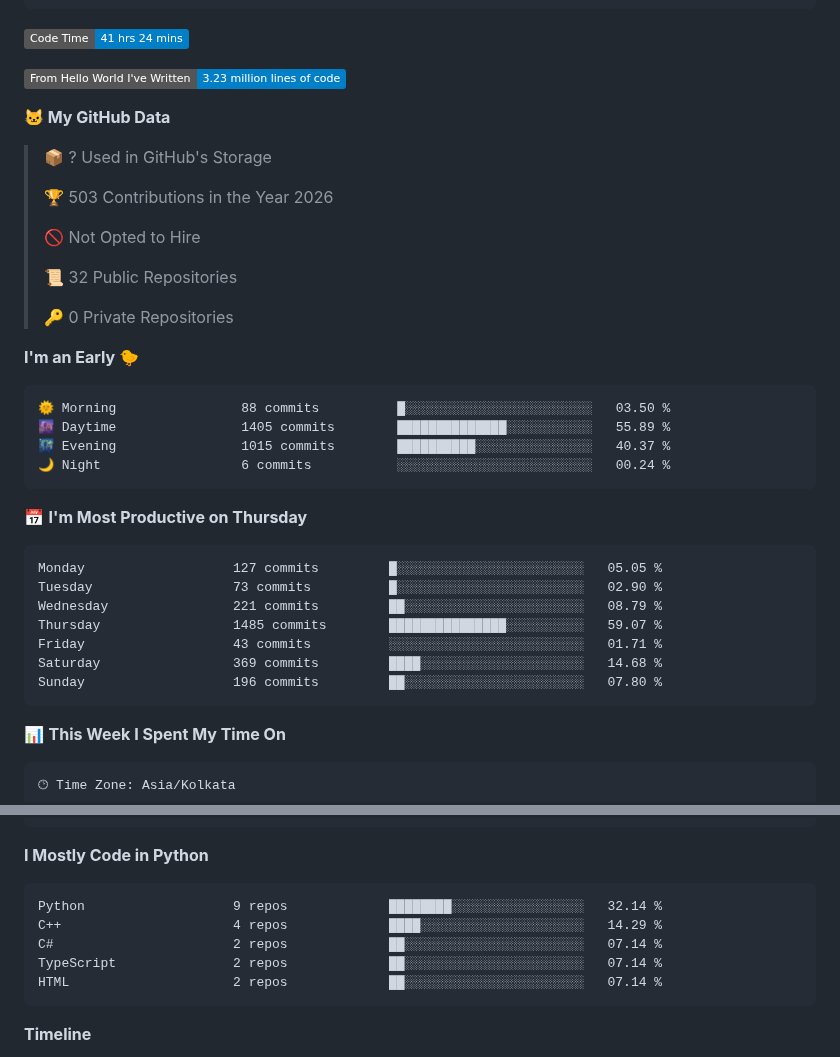
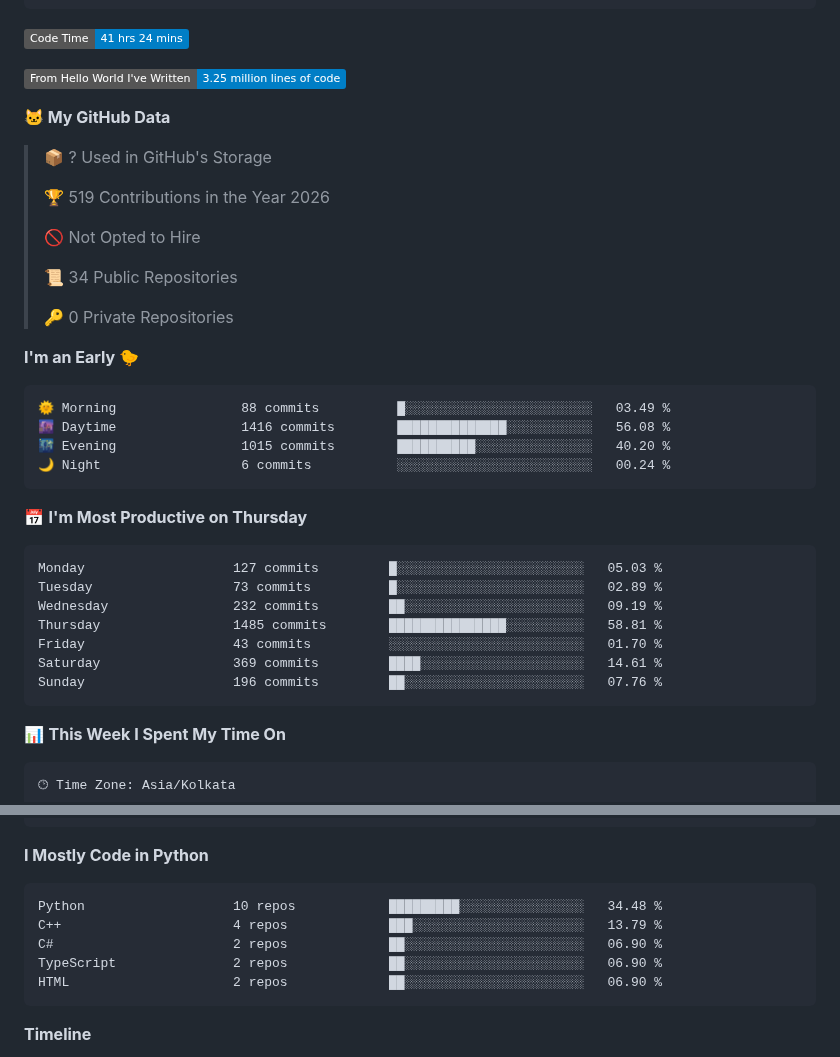
Before and after one commit to paneendrakumar0/paneendrakumar0, a Markdown page: README.md, 2 parts joined by grey strips. Drawn GitHub-style; badges without logos.

Commit message:
Updated dev metrics

````diff
--- a/README.md
+++ b/README.md
@@ -194,38 +194,38 @@ Text               1 hr 10 mins    ⣶⣀⣀⣀⣀⣀⣀⣀⣀⣀⣀⣀⣀⣀⣀
 <!--START_SECTION:waka-->
 ![Code Time](http://img.shields.io/badge/Code%20Time-41%20hrs%2024%20mins-blue?style=flat)
 
-![Lines of code](https://img.shields.io/badge/From%20Hello%20World%20I%27ve%20Written-3.23%20million%20lines%20of%20code-blue?style=flat)
+![Lines of code](https://img.shields.io/badge/From%20Hello%20World%20I%27ve%20Written-3.25%20million%20lines%20of%20code-blue?style=flat)
 
 **🐱 My GitHub Data**
 
 > 📦 ? Used in GitHub's Storage
  >
-> 🏆 503 Contributions in the Year 2026
+> 🏆 519 Contributions in the Year 2026
  >
 > 🚫 Not Opted to Hire
  >
-> 📜 32 Public Repositories
+> 📜 34 Public Repositories
  >
 > 🔑 0 Private Repositories
  >
 **I'm an Early 🐤**
 
 ```text
-🌞 Morning                88 commits          █░░░░░░░░░░░░░░░░░░░░░░░░   03.50 %
-🌆 Daytime                1405 commits        ██████████████░░░░░░░░░░░   55.89 %
-🌃 Evening                1015 commits        ██████████░░░░░░░░░░░░░░░   40.37 %
+🌞 Morning                88 commits          █░░░░░░░░░░░░░░░░░░░░░░░░   03.49 %
+🌆 Daytime                1416 commits        ██████████████░░░░░░░░░░░   56.08 %
+🌃 Evening                1015 commits        ██████████░░░░░░░░░░░░░░░   40.20 %
 🌙 Night                  6 commits           ░░░░░░░░░░░░░░░░░░░░░░░░░   00.24 %
 ```
 📅 **I'm Most Productive on Thursday**
 
 ```text
-Monday                   127 commits         █░░░░░░░░░░░░░░░░░░░░░░░░   05.05 %
-Tuesday                  73 commits          █░░░░░░░░░░░░░░░░░░░░░░░░   02.90 %
-Wednesday                221 commits         ██░░░░░░░░░░░░░░░░░░░░░░░   08.79 %
-Thursday                 1485 commits        ███████████████░░░░░░░░░░   59.07 %
-Friday                   43 commits          ░░░░░░░░░░░░░░░░░░░░░░░░░   01.71 %
-Saturday                 369 commits         ████░░░░░░░░░░░░░░░░░░░░░   14.68 %
-Sunday                   196 commits         ██░░░░░░░░░░░░░░░░░░░░░░░   07.80 %
+Monday                   127 commits         █░░░░░░░░░░░░░░░░░░░░░░░░   05.03 %
+Tuesday                  73 commits          █░░░░░░░░░░░░░░░░░░░░░░░░   02.89 %
+Wednesday                232 commits         ██░░░░░░░░░░░░░░░░░░░░░░░   09.19 %
+Thursday                 1485 commits        ███████████████░░░░░░░░░░   58.81 %
+Friday                   43 commits          ░░░░░░░░░░░░░░░░░░░░░░░░░   01.70 %
+Saturday                 369 commits         ████░░░░░░░░░░░░░░░░░░░░░   14.61 %
+Sunday                   196 commits         ██░░░░░░░░░░░░░░░░░░░░░░░   07.76 %
 ```
 
 
@@ -258,11 +258,11 @@ Windows                  4 hrs 5 mins        ███████████
 **I Mostly Code in Python**
 
 ```text
-Python                   9 repos             ████████░░░░░░░░░░░░░░░░░   32.14 %
-C++                      4 repos             ████░░░░░░░░░░░░░░░░░░░░░   14.29 %
-C#                       2 repos             ██░░░░░░░░░░░░░░░░░░░░░░░   07.14 %
-TypeScript               2 repos             ██░░░░░░░░░░░░░░░░░░░░░░░   07.14 %
-HTML                     2 repos             ██░░░░░░░░░░░░░░░░░░░░░░░   07.14 %
+Python                   10 repos            █████████░░░░░░░░░░░░░░░░   34.48 %
+C++                      4 repos             ███░░░░░░░░░░░░░░░░░░░░░░   13.79 %
+C#                       2 repos             ██░░░░░░░░░░░░░░░░░░░░░░░   06.90 %
+TypeScript               2 repos             ██░░░░░░░░░░░░░░░░░░░░░░░   06.90 %
+HTML                     2 repos             ██░░░░░░░░░░░░░░░░░░░░░░░   06.90 %
 ```
 
 
````
Also changed, not shown: other parts of README.md (+1 -1 lines), assets/bar_graph.png.
